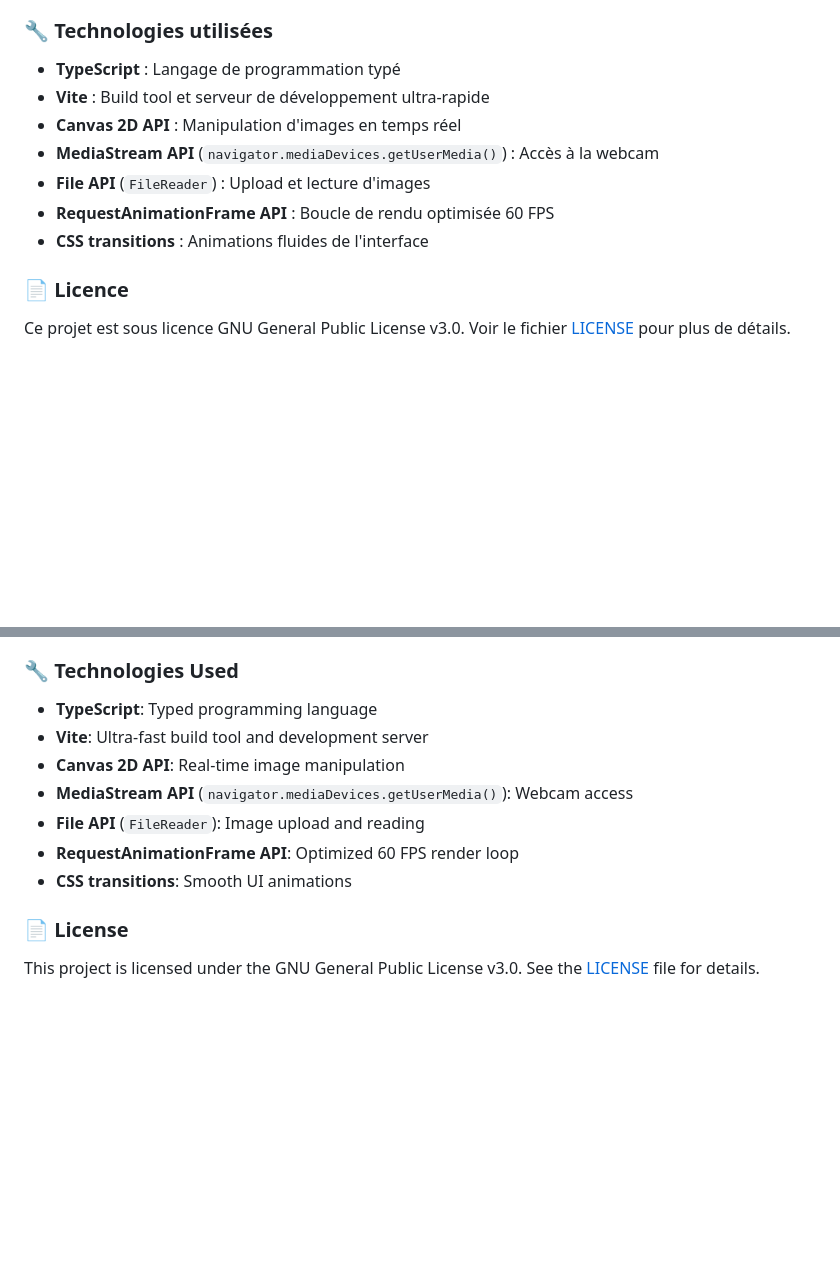
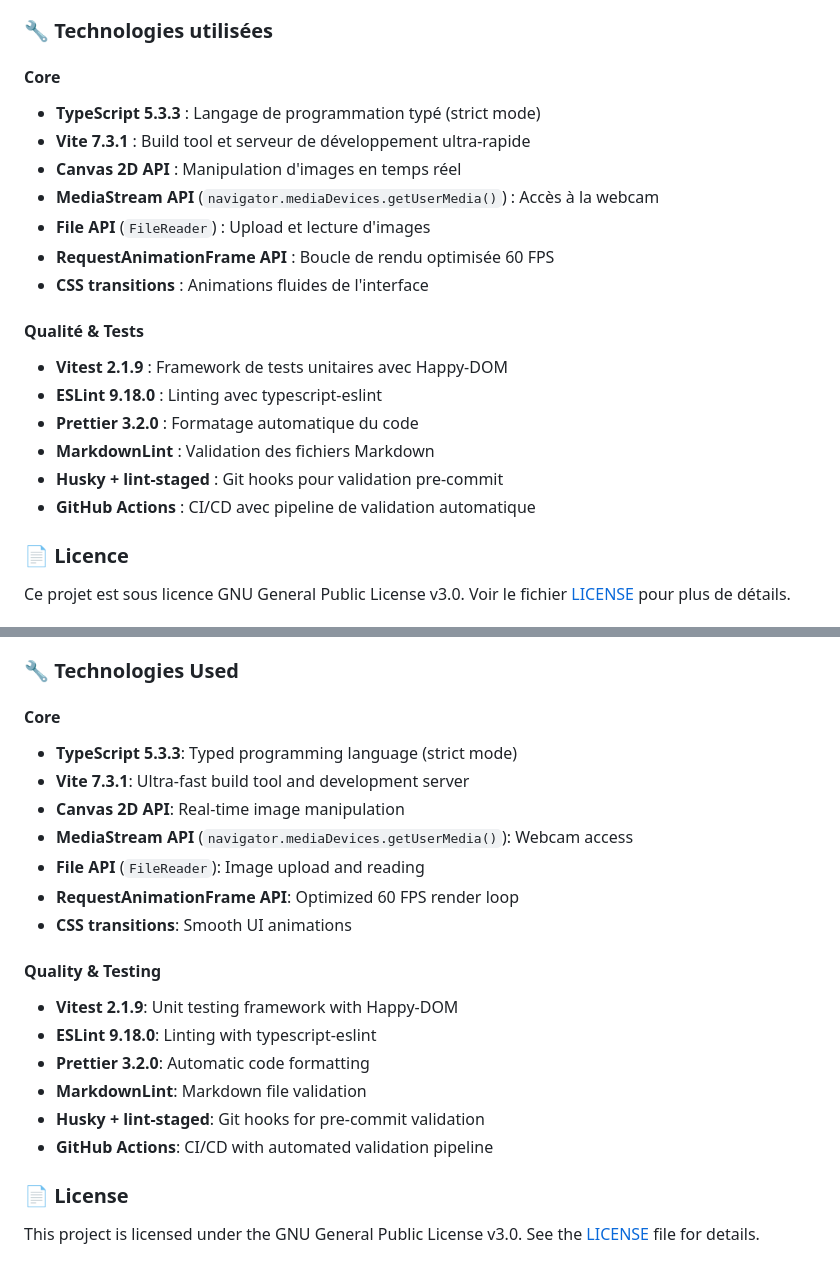
Before and after one commit to kevingrillet/Js-CameraExperiment, a Markdown page: README.md, 2 parts joined by grey strips. Drawn GitHub-style; blank space fills up the shorter version.

```diff
--- a/README.md
+++ b/README.md
@@ -98,13 +122,24 @@ src/
 
 ### 🔧 Technologies utilisées
 
-- **TypeScript** : Langage de programmation typé
-- **Vite** : Build tool et serveur de développement ultra-rapide
+#### Core
+
+- **TypeScript 5.3.3** : Langage de programmation typé (strict mode)
+- **Vite 7.3.1** : Build tool et serveur de développement ultra-rapide
 - **Canvas 2D API** : Manipulation d'images en temps réel
 - **MediaStream API** (`navigator.mediaDevices.getUserMedia()`) : Accès à la webcam
 - **File API** (`FileReader`) : Upload et lecture d'images
 - **RequestAnimationFrame API** : Boucle de rendu optimisée 60 FPS
 - **CSS transitions** : Animations fluides de l'interface
+
+#### Qualité & Tests
+
+- **Vitest 2.1.9** : Framework de tests unitaires avec Happy-DOM
+- **ESLint 9.18.0** : Linting avec typescript-eslint
+- **Prettier 3.2.0** : Formatage automatique du code
+- **MarkdownLint** : Validation des fichiers Markdown
+- **Husky + lint-staged** : Git hooks pour validation pre-commit
+- **GitHub Actions** : CI/CD avec pipeline de validation automatique
 
 ### 📄 Licence
 
@@ -218,13 +277,24 @@ src/
 
 ### 🔧 Technologies Used
 
-- **TypeScript**: Typed programming language
-- **Vite**: Ultra-fast build tool and development server
+#### Core
+
+- **TypeScript 5.3.3**: Typed programming language (strict mode)
+- **Vite 7.3.1**: Ultra-fast build tool and development server
 - **Canvas 2D API**: Real-time image manipulation
 - **MediaStream API** (`navigator.mediaDevices.getUserMedia()`): Webcam access
 - **File API** (`FileReader`): Image upload and reading
 - **RequestAnimationFrame API**: Optimized 60 FPS render loop
 - **CSS transitions**: Smooth UI animations
+
+#### Quality & Testing
+
+- **Vitest 2.1.9**: Unit testing framework with Happy-DOM
+- **ESLint 9.18.0**: Linting with typescript-eslint
+- **Prettier 3.2.0**: Automatic code formatting
+- **MarkdownLint**: Markdown file validation
+- **Husky + lint-staged**: Git hooks for pre-commit validation
+- **GitHub Actions**: CI/CD with automated validation pipeline
 
 ### 📄 License
 
```
Also changed, not shown: other parts of README.md (+70 -22 lines).
